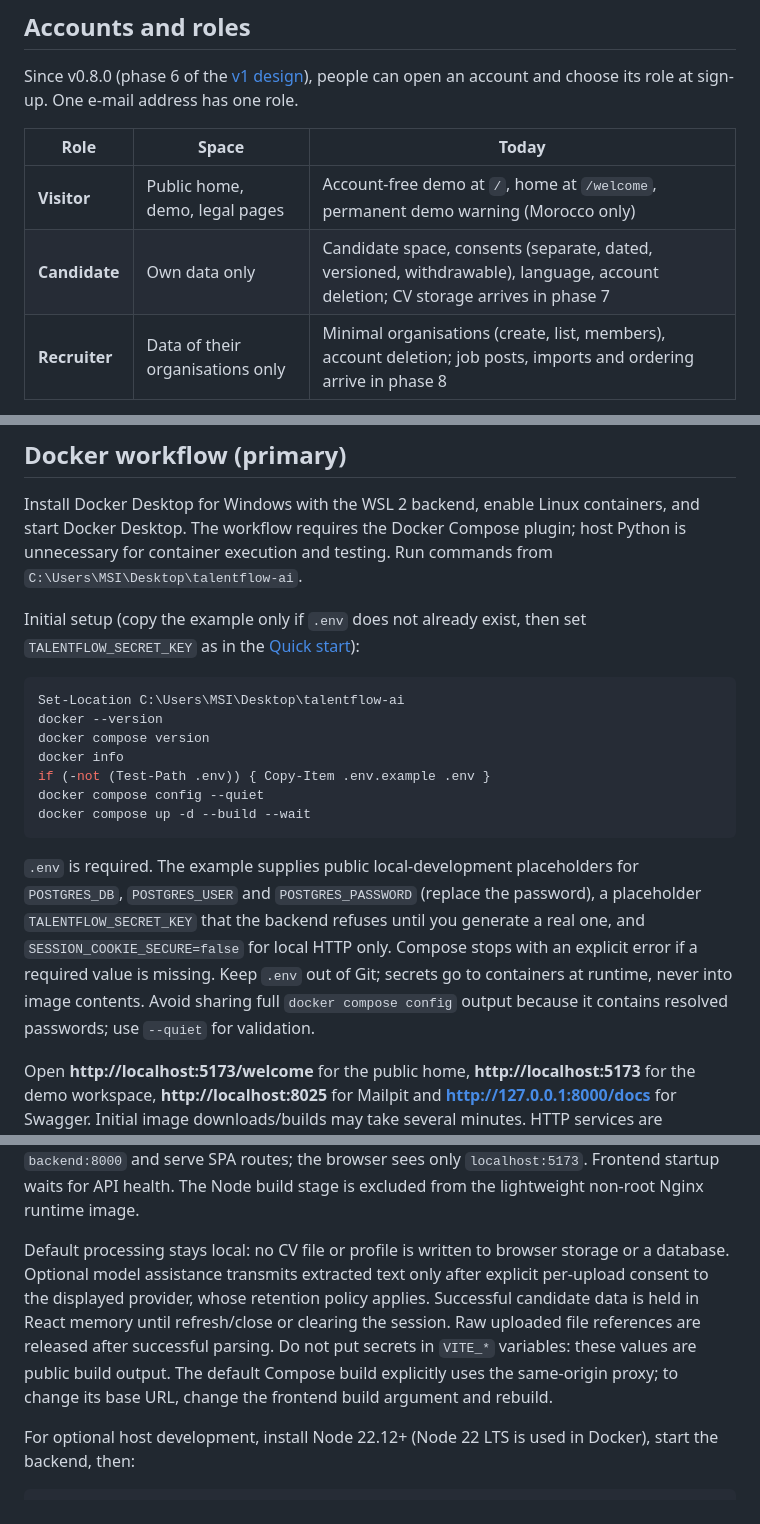
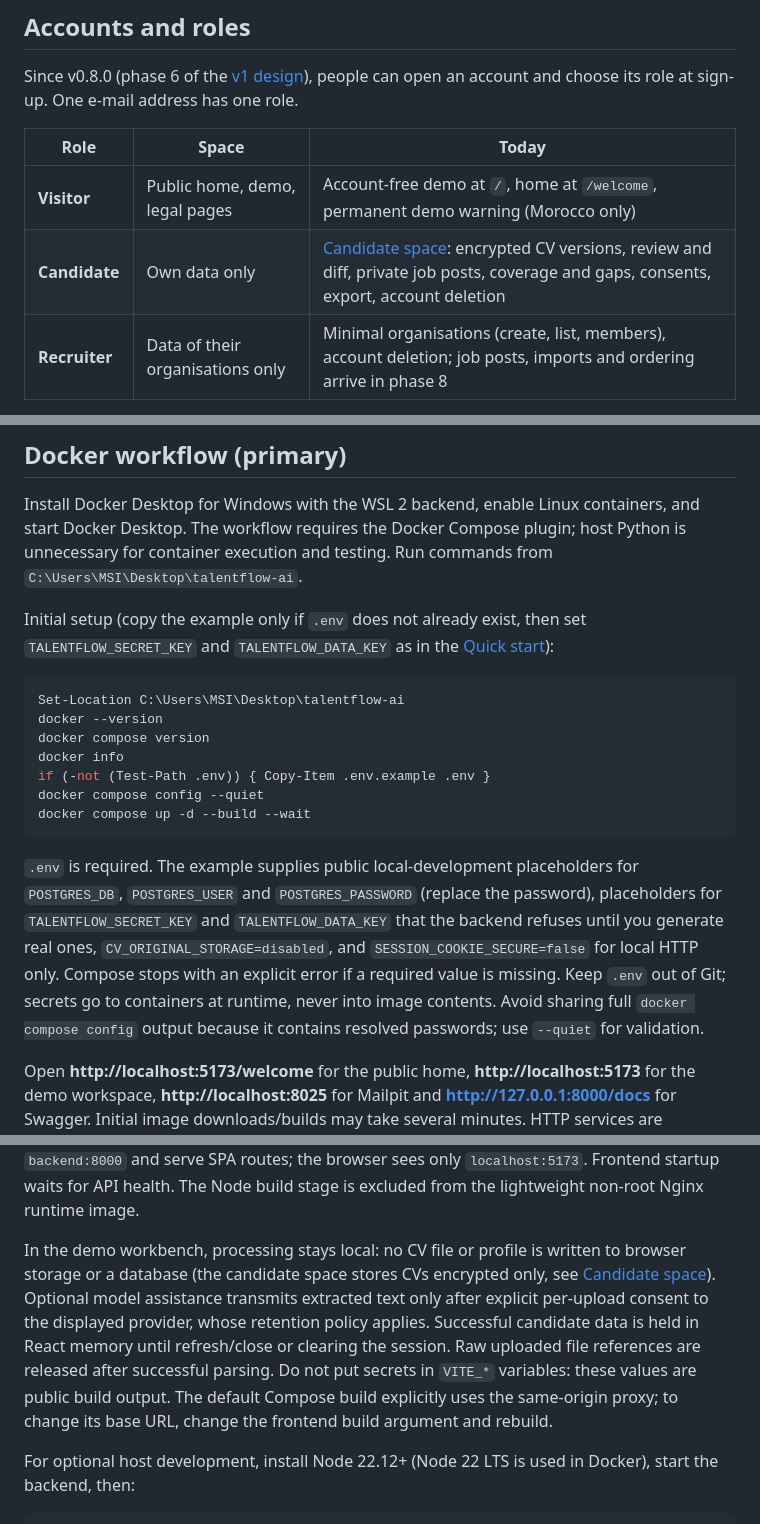
Before and after one commit to Firdaous24/talentflow-ai, a Markdown page: README.md, 3 parts joined by grey strips. GitHub-like rendering.

````diff
--- a/README.md
+++ b/README.md
@@ -86,7 +94,7 @@ Since v0.8.0 (phase 6 of the [v1 design](docs/V1_DESIGN.md)), people can open an
 | Role | Space | Today |
 |---|---|---|
 | **Visitor** | Public home, demo, legal pages | Account-free demo at `/`, home at `/welcome`, permanent demo warning (Morocco only) |
-| **Candidate** | Own data only | Candidate space, consents (separate, dated, versioned, withdrawable), language, account deletion; CV storage arrives in phase 7 |
+| **Candidate** | Own data only | [Candidate space](#candidate-space): encrypted CV versions, review and diff, private job posts, coverage and gaps, consents, export, account deletion |
 | **Recruiter** | Data of their organisations only | Minimal organisations (create, list, members), account deletion; job posts, imports and ordering arrive in phase 8 |
 
 The flow is: role choice → sign-up (terms accepted, marketing never pre-ticked) → e-mail verification (link in Mailpit) → sign-in → own space → sign-out or account deletion (password required). Public pages and account spaces are in French by default with English available; the choice is stored only when you click a language.
@@ -203,7 +226,7 @@ talentflow-ai/
 
 Install Docker Desktop for Windows with the WSL 2 backend, enable Linux containers, and start Docker Desktop. The workflow requires the Docker Compose plugin; host Python is unnecessary for container execution and testing. Run commands from `C:\Users\MSI\Desktop\talentflow-ai`.
 
-Initial setup (copy the example only if `.env` does not already exist, then set `TALENTFLOW_SECRET_KEY` as in the [Quick start](#quick-start)):
+Initial setup (copy the example only if `.env` does not already exist, then set `TALENTFLOW_SECRET_KEY` and `TALENTFLOW_DATA_KEY` as in the [Quick start](#quick-start)):
 
 ```powershell
 Set-Location C:\Users\MSI\Desktop\talentflow-ai
@@ -215,7 +238,7 @@ docker compose config --quiet
 docker compose up -d --build --wait
 ```
 
-`.env` is required. The example supplies public local-development placeholders for `POSTGRES_DB`, `POSTGRES_USER` and `POSTGRES_PASSWORD` (replace the password), a placeholder `TALENTFLOW_SECRET_KEY` that the backend refuses until you generate a real one, and `SESSION_COOKIE_SECURE=false` for local HTTP only. Compose stops with an explicit error if a required value is missing. Keep `.env` out of Git; secrets go to containers at runtime, never into image contents. Avoid sharing full `docker compose config` output because it contains resolved passwords; use `--quiet` for validation.
+`.env` is required. The example supplies public local-development placeholders for `POSTGRES_DB`, `POSTGRES_USER` and `POSTGRES_PASSWORD` (replace the password), placeholders for `TALENTFLOW_SECRET_KEY` and `TALENTFLOW_DATA_KEY` that the backend refuses until you generate real ones, `CV_ORIGINAL_STORAGE=disabled`, and `SESSION_COOKIE_SECURE=false` for local HTTP only. Compose stops with an explicit error if a required value is missing. Keep `.env` out of Git; secrets go to containers at runtime, never into image contents. Avoid sharing full `docker compose config` output because it contains resolved passwords; use `--quiet` for validation.
 
 Open **http://localhost:5173/welcome** for the public home, **http://localhost:5173** for the demo workspace, **http://localhost:8025** for Mailpit and **http://127.0.0.1:8000/docs** for Swagger. Initial image downloads/builds may take several minutes. HTTP services are published only on loopback (ports 5173, 8000 and 8025 must be free), and every `/api/v1` and `/api/v2` route rejects non-local `Host`/`Origin` headers.
 
@@ -294,7 +317,7 @@ The existing `frontend/` directory contains a React + TypeScript SPA built by Vi
 
 The frontend calls `GET /api/v1/health`, `POST /api/v1/candidates/parse`, and `GET /api/v1/candidates/extraction-config` for public optional provider availability. The parse route remains compatible; optional form flags require explicit consent. Multipart requests use the field `file`, letting the browser set the boundary. `VITE_API_BASE_URL` is a build-time Vite variable; an empty value uses relative `/api/v1/...` paths. Vite proxies `/api` to `127.0.0.1:8000` during host development. The Docker frontend uses Nginx on port 8080 to proxy `/api/` to `backend:8000` and serve SPA routes; the browser sees only `localhost:5173`. Frontend startup waits for API health. The Node build stage is excluded from the lightweight non-root Nginx runtime image.
 
-Default processing stays local: no CV file or profile is written to browser storage or a database. Optional model assistance transmits extracted text only after explicit per-upload consent to the displayed provider, whose retention policy applies. Successful candidate data is held in React memory until refresh/close or clearing the session. Raw uploaded file references are released after successful parsing. Do not put secrets in `VITE_*` variables: these values are public build output. The default Compose build explicitly uses the same-origin proxy; to change its base URL, change the frontend build argument and rebuild.
+In the demo workbench, processing stays local: no CV file or profile is written to browser storage or a database (the candidate space stores CVs encrypted only, see [Candidate space](#candidate-space)). Optional model assistance transmits extracted text only after explicit per-upload consent to the displayed provider, whose retention policy applies. Successful candidate data is held in React memory until refresh/close or clearing the session. Raw uploaded file references are released after successful parsing. Do not put secrets in `VITE_*` variables: these values are public build output. The default Compose build explicitly uses the same-origin proxy; to change its base URL, change the frontend build argument and rebuild.
 
 For optional host development, install Node 22.12+ (Node 22 LTS is used in Docker), start the backend, then:
 
````
Also changed, not shown: other parts of README.md (+32 -9 lines), docs/images/candidate-coverage.png (added), docs/images/candidate-cv.png (added).
